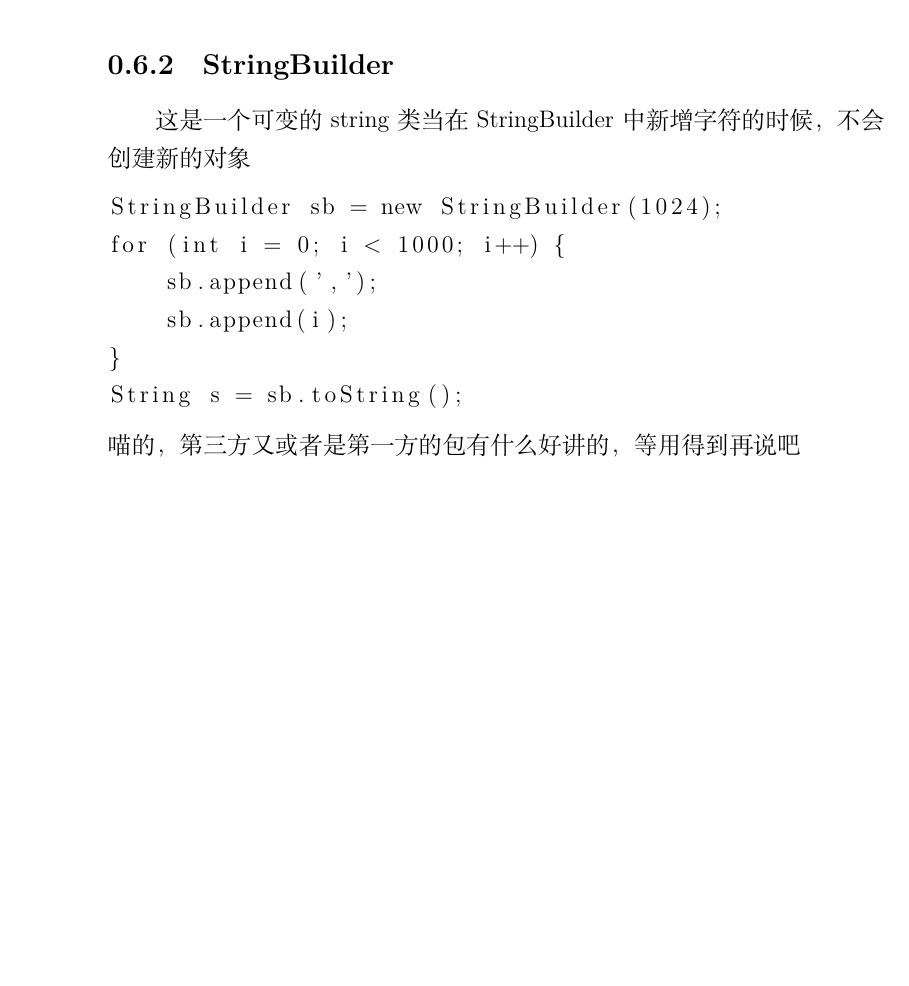
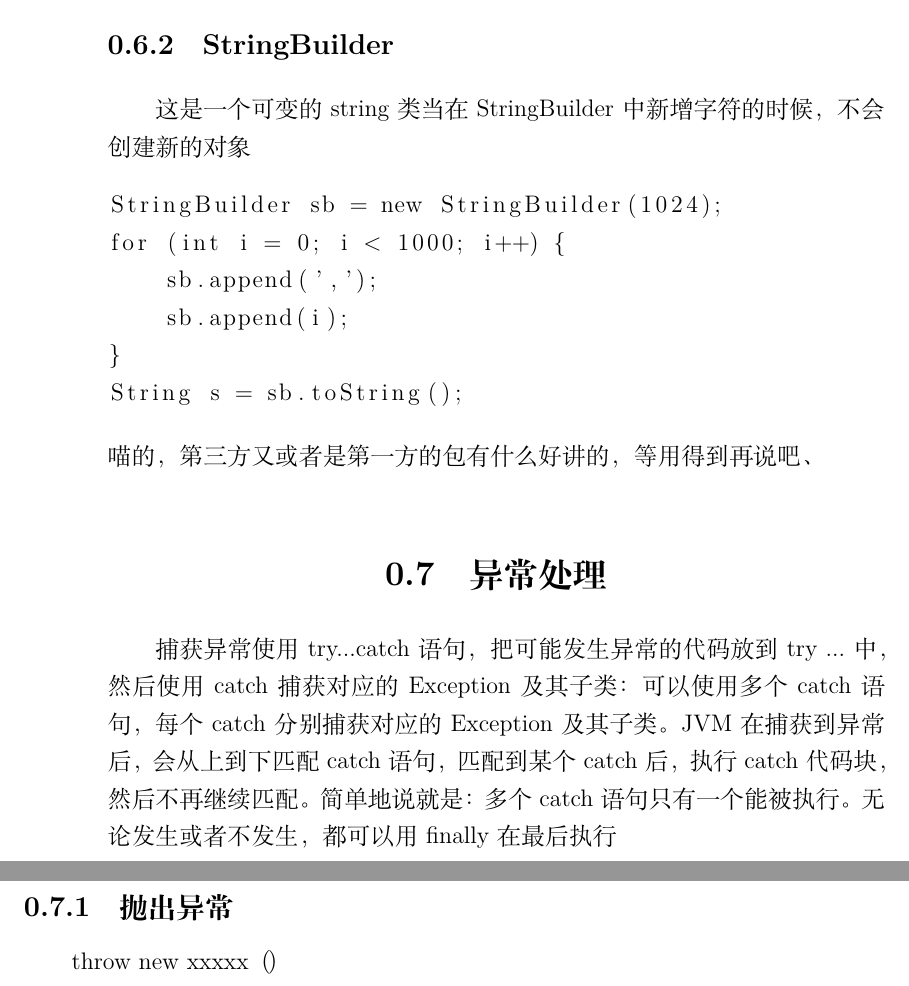
Before and after one commit to xin1230032197/learn-of-cs-note, a LaTeX book (java笔记/easy java .tex): part of page 10 of 10 before the commit and two parts of pages 10 and 11 of 11 after it, the two joined at a grey line, cut so that both start at the same text, the shorter picture padded with empty space. Compiled offline with XeLaTeX.

Commit message:
更新了异常部分的笔记

```diff
--- a/java笔记/easy java .tex
+++ b/java笔记/easy java .tex
@@ -236,5 +236,12 @@ for (int i = 0; i < 1000; i++) {
 }
 String s = sb.toString();
 \end{lstlisting}
-喵的，第三方又或者是第一方的包有什么好讲的，等用得到再说吧
+喵的，第三方又或者是第一方的包有什么好讲的，等用得到再说吧、
+\section{异常处理}
+捕获异常使用try...catch语句，把可能发生异常的代码放到try {...}中，然后使用catch捕获对应的Exception及其子类：
+可以使用多个catch语句，每个catch分别捕获对应的Exception及其子类。JVM在捕获到异常后，会从上到下匹配catch语句，匹配到某个catch后，执行catch代码块，然后不再继续匹配。
+简单地说就是：多个catch语句只有一个能被执行。
+无论发生或者不发生，都可以用finally在最后执行
+\subsection{抛出异常}
+throw new xxxxx（）
 \end{document}
```
Also changed, not shown: java笔记/easy java .pdf, 5 other files.
